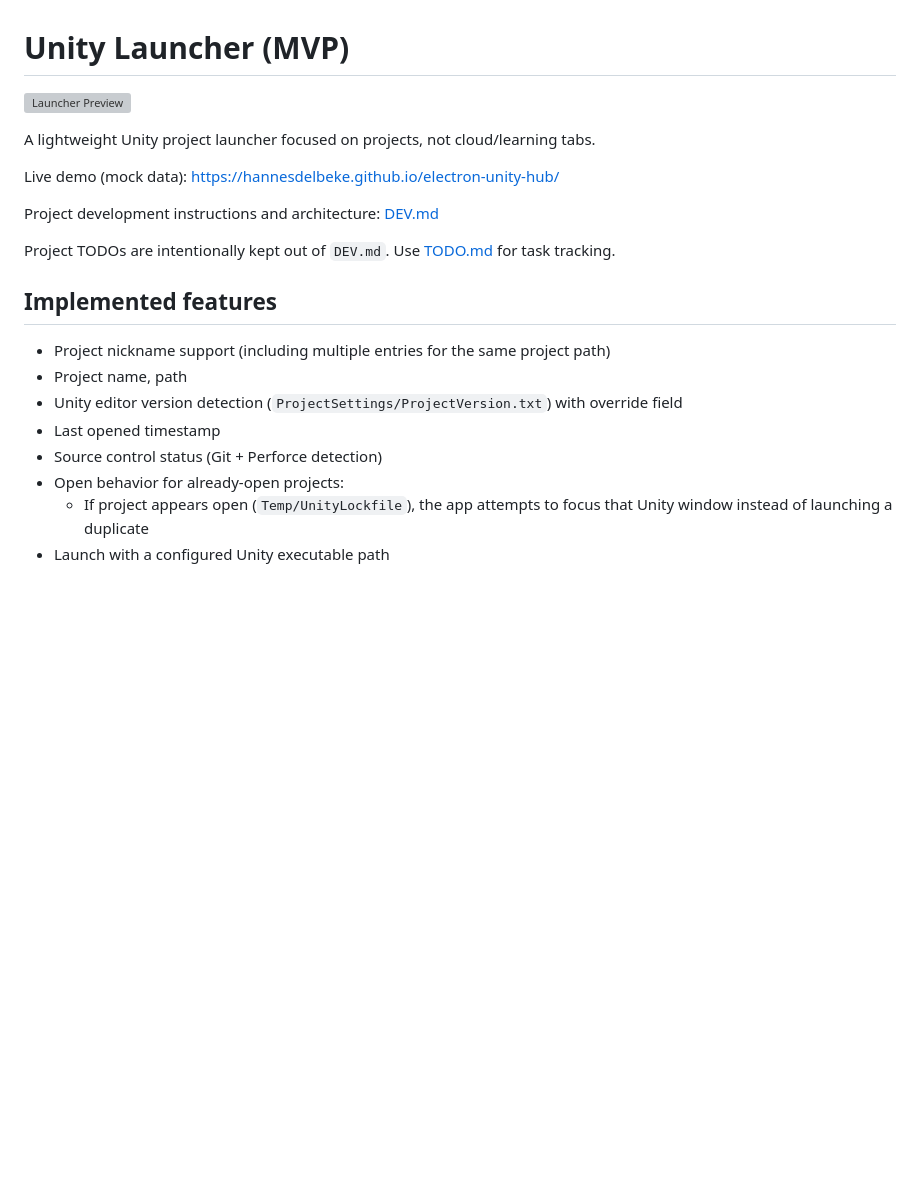
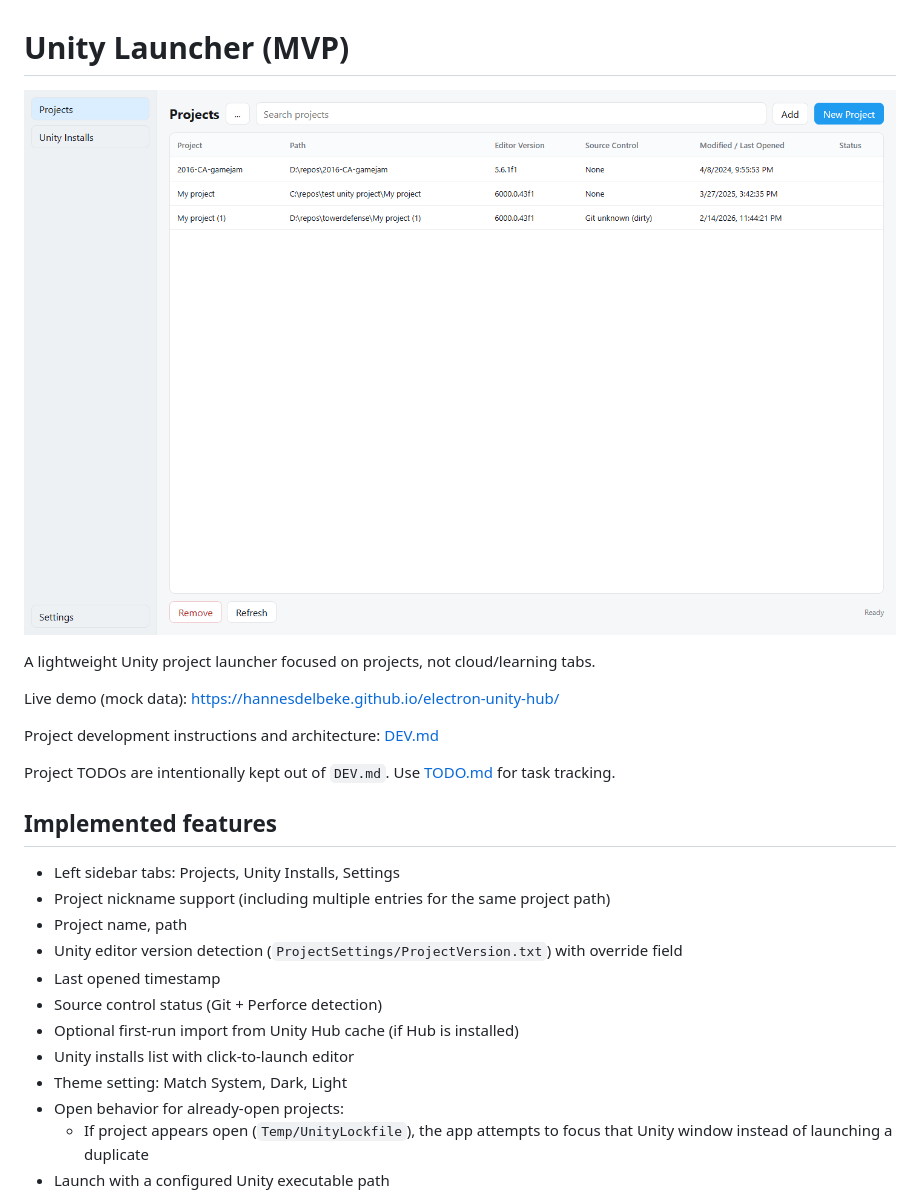
Before and after one commit to hannesdelbeke/electron-unity-hub, a Markdown page: README.md, the part around the change. Rendered like a GitHub page; pictures changed too: docs/launcher-preview.png (added); blank space fills up the shorter version; grey boxes are pictures that could not be loaded.

Commit message:
Implement tabbed launcher UX, dark mode controls, and updated demo/docs
Co-authored-by: Codex <codex@openai.com>

```diff
--- a/README.md
+++ b/README.md
@@ -1,6 +1,6 @@
 # Unity Launcher (MVP)
 
-![Launcher Preview](./docs/launcher-preview.svg)
+![Launcher Preview](./docs/launcher-preview.png)
 
 A lightweight Unity project launcher focused on projects, not cloud/learning tabs.
 
@@ -12,11 +12,15 @@ Project TODOs are intentionally kept out of `DEV.md`. Use [TODO.md](./TODO.md) f
 
 ## Implemented features
 
+- Left sidebar tabs: Projects, Unity Installs, Settings
 - Project nickname support (including multiple entries for the same project path)
 - Project name, path
 - Unity editor version detection (`ProjectSettings/ProjectVersion.txt`) with override field
 - Last opened timestamp
 - Source control status (Git + Perforce detection)
+- Optional first-run import from Unity Hub cache (if Hub is installed)
+- Unity installs list with click-to-launch editor
+- Theme setting: Match System, Dark, Light
 - Open behavior for already-open projects:
   - If project appears open (`Temp/UnityLockfile`), the app attempts to focus that Unity window instead of launching a duplicate
 - Launch with a configured Unity executable path
```
Also changed, not shown: DEV.md (+49 -4 lines), 15 other files.
